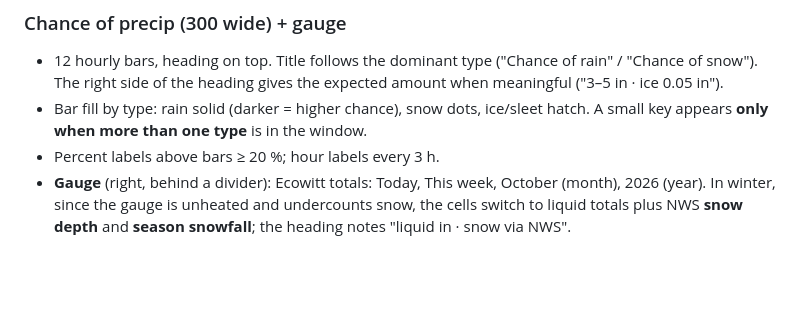
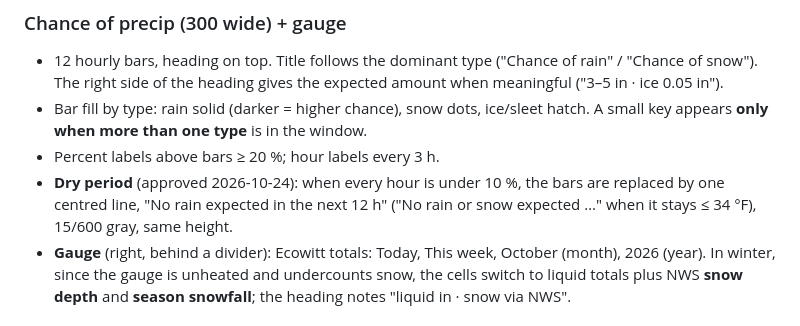
Before and after one commit to aerogeek217/InkplateWeather, a Markdown page: design/SPEC.md, the part around the change. Drawn GitHub-style; blank space fills up the shorter version.

Commit message:
SPEC: dry-period line in the precip chart (approved)
Co-Authored-By: Claude Opus 5.5 <noreply@anthropic.com>

```diff
--- a/design/SPEC.md
+++ b/design/SPEC.md
@@ -104,6 +104,8 @@ Inside temp + RH · Garage temp + RH · Pressure + trend arrow · Air quality (U
 - Bar fill by type: rain solid (darker = higher chance), snow dots, ice/sleet hatch. A small key appears
   **only when more than one type** is in the window.
 - Percent labels above bars ≥ 20 %; hour labels every 3 h.
+- **Dry period** (approved 2026-10-24): when every hour is under 10 %, the bars are replaced by one centred line,
+  "No rain expected in the next 12 h" ("No rain or snow expected …" when it stays ≤ 34 °F), 15/600 gray, same height.
 - **Gauge** (right, behind a divider): Ecowitt totals: Today, This week, October (month), 2026 (year).
   In winter, since the gauge is unheated and undercounts snow, the cells switch to liquid totals plus
   NWS **snow depth** and **season snowfall**; the heading notes "liquid in · snow via NWS".
```
